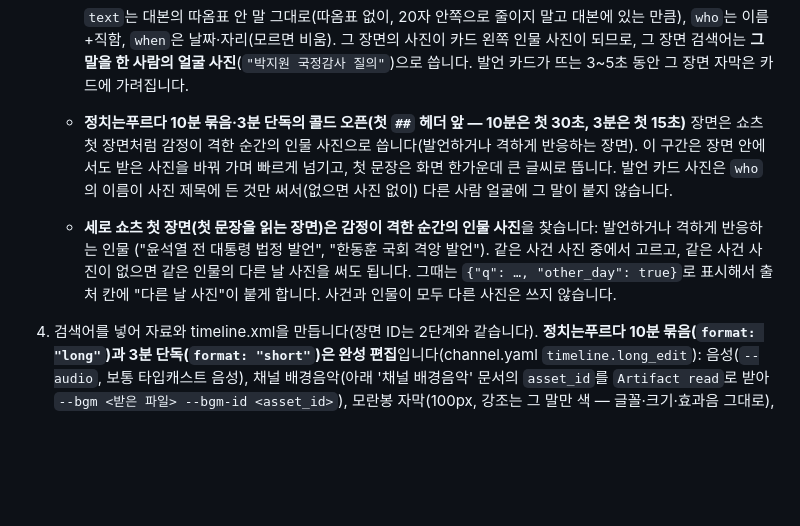
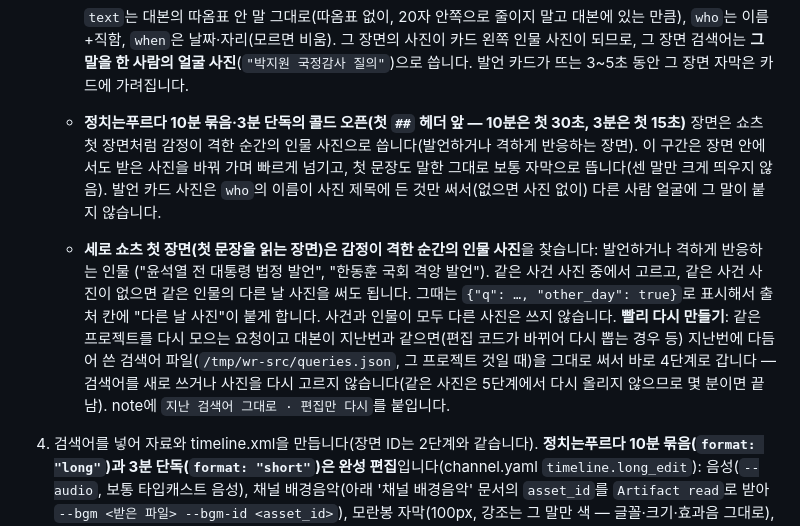
Before and after one commit to obst2580/Junseo, a Markdown page: docs/workroom.md, the part around the change. Drawn GitHub-style; blank space fills up the shorter version.

Commit message:
작업자 문서: 같은 대본을 다시 모을 땐 지난 검색어 그대로 편집만 다시(빠르게), 롱폼 첫 문장은 보통 자막
Co-Authored-By: Claude Opus 5.5 <noreply@anthropic.com>
Claude-Session: https://claude.ai/code/session_01E7RmScioqnet8JnvNGbmFm

```diff
--- a/docs/workroom.md
+++ b/docs/workroom.md
@@ -246,13 +246,17 @@ uv run python -m studio_app.workroom collect --out /tmp/wr-collect
      `when`은 날짜·자리(모르면 비움). 그 장면의 사진이 카드 왼쪽 인물 사진이 되므로, 그 장면 검색어는 **그 말을 한 사람의
      얼굴 사진**(`"박지원 국정감사 질의"`)으로 씁니다. 발언 카드가 뜨는 3~5초 동안 그 장면 자막은 카드에 가려집니다.
    - **정치는푸르다 10분 묶음·3분 단독의 콜드 오픈(첫 `##` 헤더 앞 — 10분은 첫 30초, 3분은 첫 15초)** 장면은 쇼츠 첫 장면처럼 감정이 격한 순간의 인물 사진으로
-     씁니다(발언하거나 격하게 반응하는 장면). 이 구간은 장면 안에서도 받은 사진을 바꿔 가며 빠르게 넘기고, 첫 문장은 화면
-     한가운데 큰 글씨로 뜹니다. 발언 카드 사진은 `who`의 이름이 사진 제목에 든 것만 써서(없으면 사진 없이) 다른 사람
+     씁니다(발언하거나 격하게 반응하는 장면). 이 구간은 장면 안에서도 받은 사진을 바꿔 가며 빠르게 넘기고, 첫 문장도 말한 그대로
+     보통 자막으로 뜹니다(센 말만 크게 띄우지 않음). 발언 카드 사진은 `who`의 이름이 사진 제목에 든 것만 써서(없으면 사진 없이) 다른 사람
      얼굴에 그 말이 붙지 않습니다.
    - **세로 쇼츠 첫 장면(첫 문장을 읽는 장면)은 감정이 격한 순간의 인물 사진**을 찾습니다: 발언하거나 격하게 반응하는 인물
      ("윤석열 전 대통령 법정 발언", "한동훈 국회 격앙 발언"). 같은 사건 사진 중에서 고르고, 같은 사건 사진이 없으면 같은 인물의
      다른 날 사진을 써도 됩니다. 그때는 `{"q": …, "other_day": true}`로 표시해서 출처 칸에 "다른 날 사진"이 붙게 합니다.
      사건과 인물이 모두 다른 사진은 쓰지 않습니다.
+   **빨리 다시 만들기**: 같은 프로젝트를 다시 모으는 요청이고 대본이 지난번과 같으면(편집 코드가 바뀌어 다시 뽑는 경우 등)
+   지난번에 다듬어 쓴 검색어 파일(`/tmp/wr-src/queries.json`, 그 프로젝트 것일 때)을 그대로 써서 바로 4단계로 갑니다 —
+   검색어를 새로 쓰거나 사진을 다시 고르지 않습니다(같은 사진은 5단계에서 다시 올리지 않으므로 몇 분이면 끝남).
+   note에 `지난 검색어 그대로 · 편집만 다시`를 붙입니다.
 4. 검색어를 넣어 자료와 timeline.xml을 만듭니다(장면 ID는 2단계와 같습니다).
    **정치는푸르다 10분 묶음(`format: "long"`)과 3분 단독(`format: "short"`)은 완성 편집**입니다(channel.yaml `timeline.long_edit`): 음성(`--audio`,
    보통 타입캐스트 음성), 채널 배경음악(아래 '채널 배경음악' 문서의 `asset_id`를 `Artifact read`로 받아 `--bgm <받은 파일> --bgm-id <asset_id>`),
```
